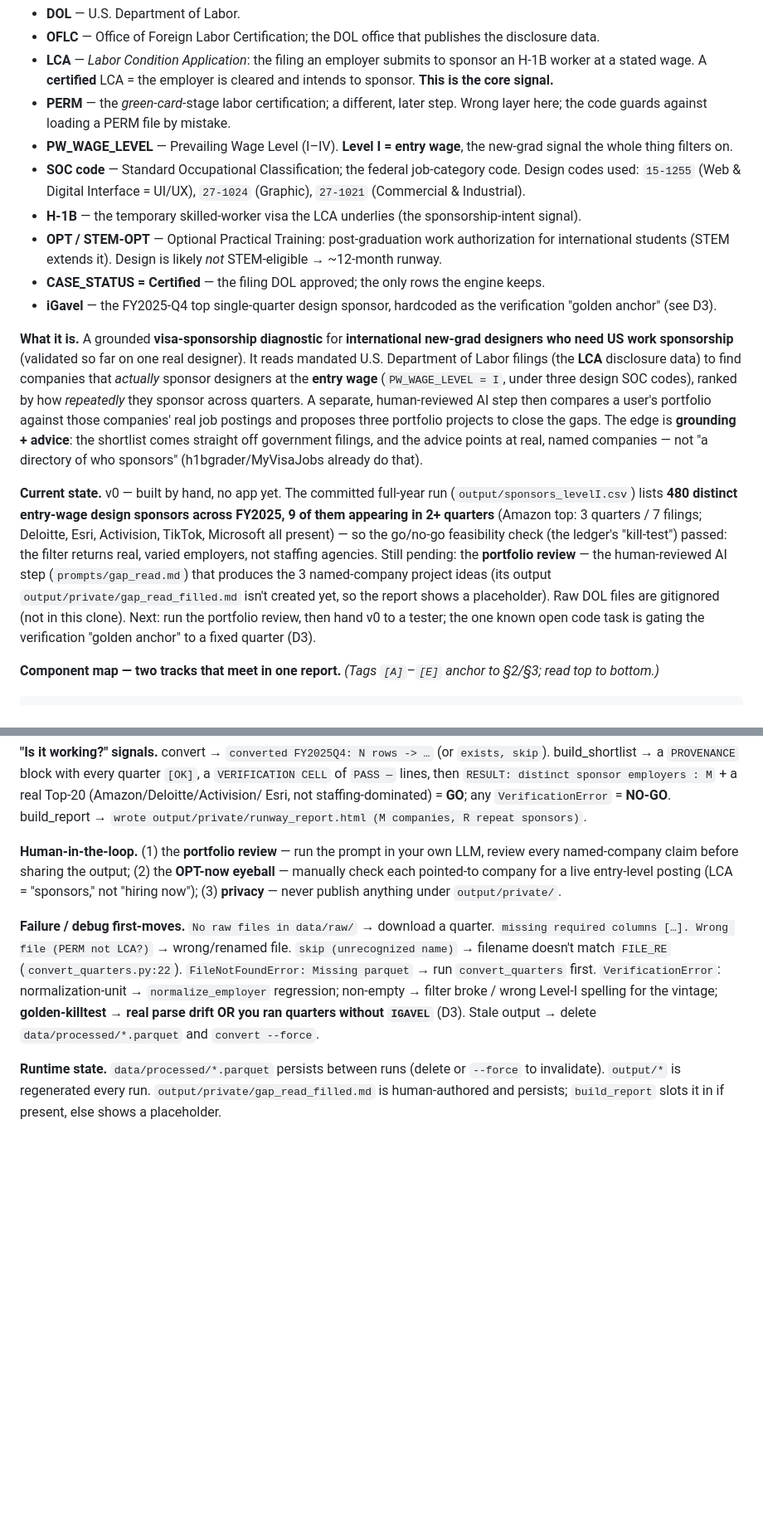
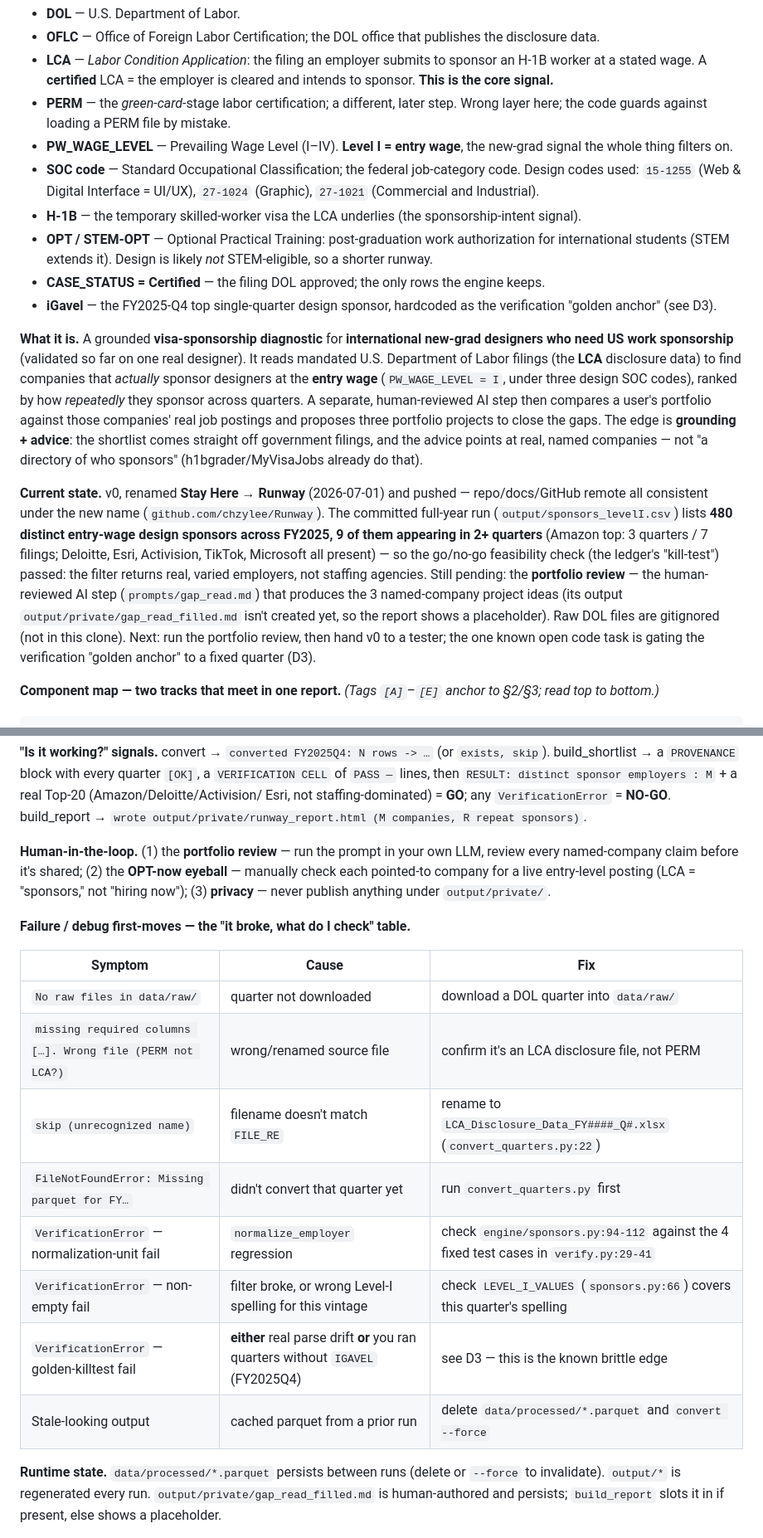
Before and after one commit to chzylee/Runway, a Markdown page: OWN_YOUR_CODE.md, 2 parts joined by grey strips. Shown at 83% size. Drawn GitHub-style; folded sections open; blank space fills up the shorter version.

```diff
--- a/OWN_YOUR_CODE.md
+++ b/OWN_YOUR_CODE.md
@@ -21,15 +21,33 @@ wrong call there costs one of those three).*
 - **LCA** — *Labor Condition Application*: the filing an employer submits to sponsor an H-1B worker at a stated wage. A **certified** LCA = the employer is cleared and intends to sponsor. **This is the core signal.**
 - **PERM** — the *green-card*-stage labor certification; a different, later step. Wrong layer here; the code guards against loading a PERM file by mistake.
 - **PW_WAGE_LEVEL** — Prevailing Wage Level (I–IV). **Level I = entry wage**, the new-grad signal the whole thing filters on.
-- **SOC code** — Standard Occupational Classification; the federal job-category code. Design codes used: `15-1255` (Web & Digital Interface = UI/UX), `27-1024` (Graphic), `27-1021` (Commercial & Industrial).
+- **SOC code** — Standard Occupational Classification; the federal job-category code. Design codes used: `15-1255` (Web & Digital Interface = UI/UX), `27-1024` (Graphic), `27-1021` (Commercial and Industrial).
 - **H-1B** — the temporary skilled-worker visa the LCA underlies (the sponsorship-intent signal).
-- **OPT / STEM-OPT** — Optional Practical Training: post-graduation work authorization for international students (STEM extends it). Design is likely *not* STEM-eligible → ~12-month runway.
+- **OPT / STEM-OPT** — Optional Practical Training: post-graduation work authorization for international students (STEM extends it). Design is likely *not* STEM-eligible, so a shorter runway.
 - **CASE_STATUS = Certified** — the filing DOL approved; the only rows the engine keeps.
 - **iGavel** — the FY2025-Q4 top single-quarter design sponsor, hardcoded as the verification "golden anchor" (see D3).
 
-**What it is.** A grounded **visa-sponsorship diagnostic** for **international new-grad designers who need US work sponsorship** (validated so far on one real designer). It reads mandated U.S. Department of Labor filings (the **LCA** disclosure data) to find companies that *actually* sponsor designers at the **entry wage** (`PW_WAGE_LEVEL = I`, under three design SOC codes), ranked by how *repeatedly* they sponsor across quarters. A separate, human-reviewed AI step then compares a user's portfolio against those companies' real job postings and proposes three portfolio projects to close the gaps. The edge is **grounding + advice**: the shortlist comes straight off government filings, and the advice points at real, named companies — not "a directory of who sponsors" (h1bgrader/MyVisaJobs already do that).
+**What it is.** A grounded **visa-sponsorship diagnostic** for **international new-grad designers
+who need US work sponsorship** (validated so far on one real designer). It reads mandated U.S.
+Department of Labor filings (the **LCA** disclosure data) to find companies that *actually* sponsor
+designers at the **entry wage** (`PW_WAGE_LEVEL = I`, under three design SOC codes), ranked by how
+*repeatedly* they sponsor across quarters. A separate, human-reviewed AI step then compares a
+user's portfolio against those companies' real job postings and proposes three portfolio projects
+to close the gaps. The edge is **grounding + advice**: the shortlist comes straight off government
+filings, and the advice points at real, named companies — not "a directory of who sponsors"
+(h1bgrader/MyVisaJobs already do that).
 
-**Current state.** v0 — built by hand, no app yet. The committed full-year run (`output/sponsors_levelI.csv`) lists **480 distinct entry-wage design sponsors across FY2025, 9 of them appearing in 2+ quarters** (Amazon top: 3 quarters / 7 filings; Deloitte, Esri, Activision, TikTok, Microsoft all present) — so the go/no-go feasibility check (the ledger's "kill-test") passed: the filter returns real, varied employers, not staffing agencies. Still pending: the **portfolio review** — the human-reviewed AI step (`prompts/gap_read.md`) that produces the 3 named-company project ideas (its output `output/private/gap_read_filled.md` isn't created yet, so the report shows a placeholder). Raw DOL files are gitignored (not in this clone). Next: run the portfolio review, then hand v0 to a tester; the one known open code task is gating the verification "golden anchor" to a fixed quarter (D3).
+**Current state.** v0, renamed **Stay Here → Runway** (2026-07-01) and pushed —
+repo/docs/GitHub remote all consistent under the new name (`github.com/chzylee/Runway`). The
+committed full-year run (`output/sponsors_levelI.csv`) lists **480 distinct entry-wage design
+sponsors across FY2025, 9 of them appearing in 2+ quarters** (Amazon top: 3 quarters / 7 filings;
+Deloitte, Esri, Activision, TikTok, Microsoft all present) — so the go/no-go feasibility check (the
+ledger's "kill-test") passed: the filter returns real, varied employers, not staffing agencies.
+Still pending: the **portfolio review** — the human-reviewed AI step (`prompts/gap_read.md`) that
+produces the 3 named-company project ideas (its output `output/private/gap_read_filled.md` isn't
+created yet, so the report shows a placeholder). Raw DOL files are gitignored (not in this clone).
+Next: run the portfolio review, then hand v0 to a tester; the one known open code task is gating
+the verification "golden anchor" to a fixed quarter (D3).
 
 **Component map — two tracks that meet in one report.** *(Tags `[A]`–`[E]` anchor to §2/§3; read top to bottom.)*
 
@@ -132,17 +156,22 @@ Esri, not staffing-dominated) = **GO**; any `VerificationError` = **NO-GO**. bui
 `wrote output/private/runway_report.html (M companies, R repeat sponsors)`.
 
 **Human-in-the-loop.** (1) the **portfolio review** — run the prompt in your own LLM, review every
-named-company claim before sharing the output; (2) the **OPT-now eyeball** — manually check each
+named-company claim before it's shared; (2) the **OPT-now eyeball** — manually check each
 pointed-to company for a live entry-level posting (LCA = "sponsors," not "hiring now"); (3)
 **privacy** — never publish anything under `output/private/`.
 
-**Failure / debug first-moves.** `No raw files in data/raw/` → download a quarter. `missing
-required columns […]. Wrong file (PERM not LCA?)` → wrong/renamed file. `skip (unrecognized name)`
-→ filename doesn't match `FILE_RE` (`convert_quarters.py:22`). `FileNotFoundError: Missing parquet`
-→ run `convert_quarters` first. `VerificationError`: normalization-unit → `normalize_employer`
-regression; non-empty → filter broke / wrong Level-I spelling for the vintage; **golden-killtest →
-real parse drift OR you ran quarters without `IGAVEL`** (D3). Stale output → delete
-`data/processed/*.parquet` and `convert --force`.
+**Failure / debug first-moves — the "it broke, what do I check" table.**
+
+| Symptom | Cause | Fix |
+|---|---|---|
+| `No raw files in data/raw/` | quarter not downloaded | download a DOL quarter into `data/raw/` |
+| `missing required columns […]. Wrong file (PERM not LCA?)` | wrong/renamed source file | confirm it's an LCA disclosure file, not PERM |
+| `skip (unrecognized name)` | filename doesn't match `FILE_RE` | rename to `LCA_Disclosure_Data_FY####_Q#.xlsx` (`convert_quarters.py:22`) |
+| `FileNotFoundError: Missing parquet for FY…` | didn't convert that quarter yet | run `convert_quarters.py` first |
+| `VerificationError` — normalization-unit fail | `normalize_employer` regression | check `engine/sponsors.py:94-112` against the 4 fixed test cases in `verify.py:29-41` |
+| `VerificationError` — non-empty fail | filter broke, or wrong Level-I spelling for this vintage | check `LEVEL_I_VALUES` (`sponsors.py:66`) covers this quarter's spelling |
+| `VerificationError` — golden-killtest fail | **either** real parse drift **or** you ran quarters without `IGAVEL` (FY2025Q4) | see D3 — this is the known brittle edge |
+| Stale-looking output | cached parquet from a prior run | delete `data/processed/*.parquet` and `convert --force` |
 
 **Runtime state.** `data/processed/*.parquet` persists between runs (delete or `--force` to
 invalidate). `output/*` is regenerated every run. `output/private/gap_read_filled.md` is
```
Also changed, not shown: other parts of OWN_YOUR_CODE.md (+89 -31 lines).
